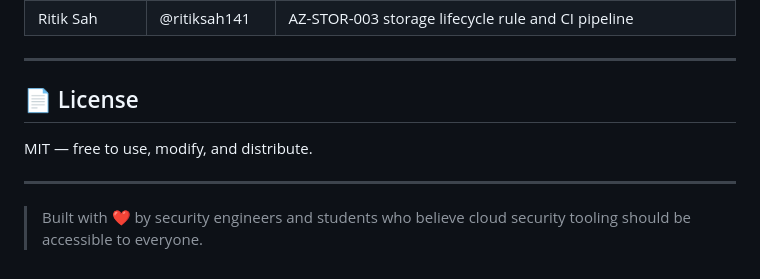
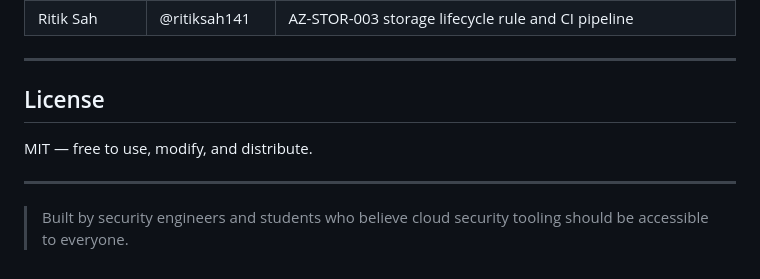
Before and after one commit to openshield-org/openshield, a Markdown page: README.md, the part around one of its changes. Rendered like a GitHub page.

Commit message:
docs: update README.md for professional open source style

```diff
--- a/README.md
+++ b/README.md
@@ -179,10 +179,10 @@ Thanks to everyone who has contributed to OpenShield.
 
 ---
 
-## 📄 License
+## License
 
 MIT — free to use, modify, and distribute.
 
 ---
 
-> Built with ❤️ by security engineers and students who believe cloud security tooling should be accessible to everyone.
+> Built by security engineers and students who believe cloud security tooling should be accessible to everyone.
```
Also changed, not shown: other parts of README.md (+19 -19 lines).
